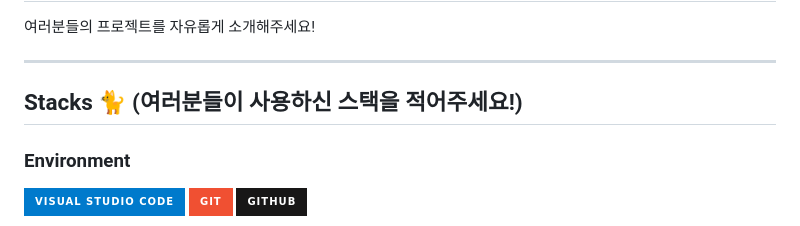
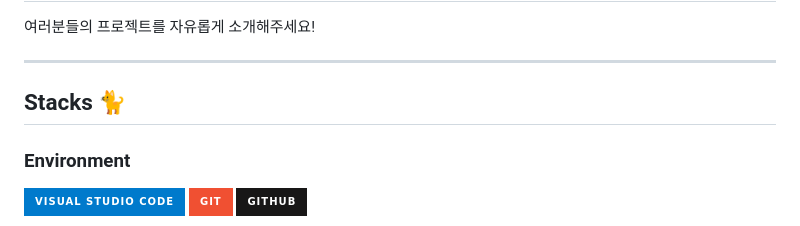
Before and after one commit to 2023-AHEUNGTHON/Team_3, a Markdown page: Readme.md, the part around the change. Rendered like a GitHub page; badges without logos.

```diff
--- a/Readme.md
+++ b/Readme.md
@@ -34,7 +34,7 @@
 
 ---
 
-## Stacks 🐈 (여러분들이 사용하신 스택을 적어주세요!)
+## Stacks 🐈
 
 ### Environment
 ![Visual Studio Code](https://img.shields.io/badge/Visual%20Studio%20Code-007ACC?style=for-the-badge&logo=Visual%20Studio%20Code&logoColor=white)
```
